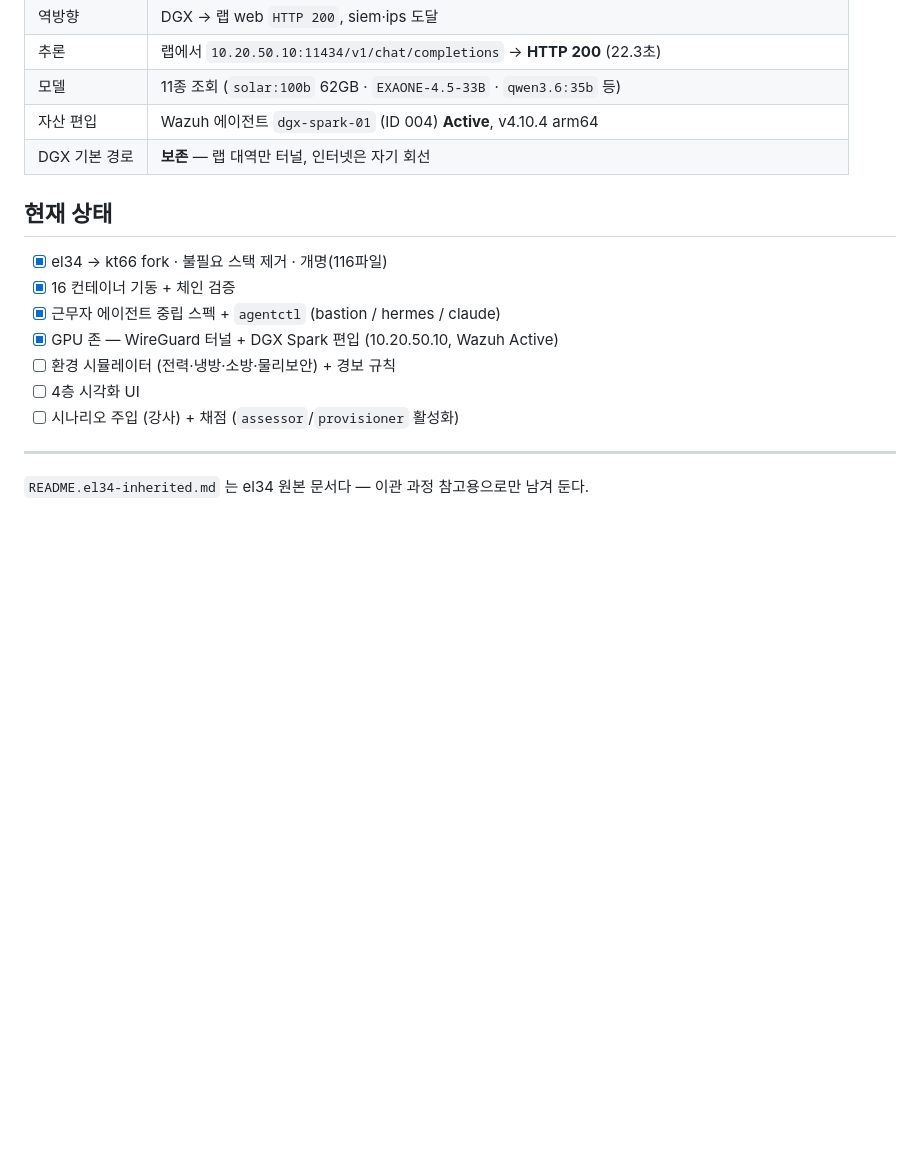
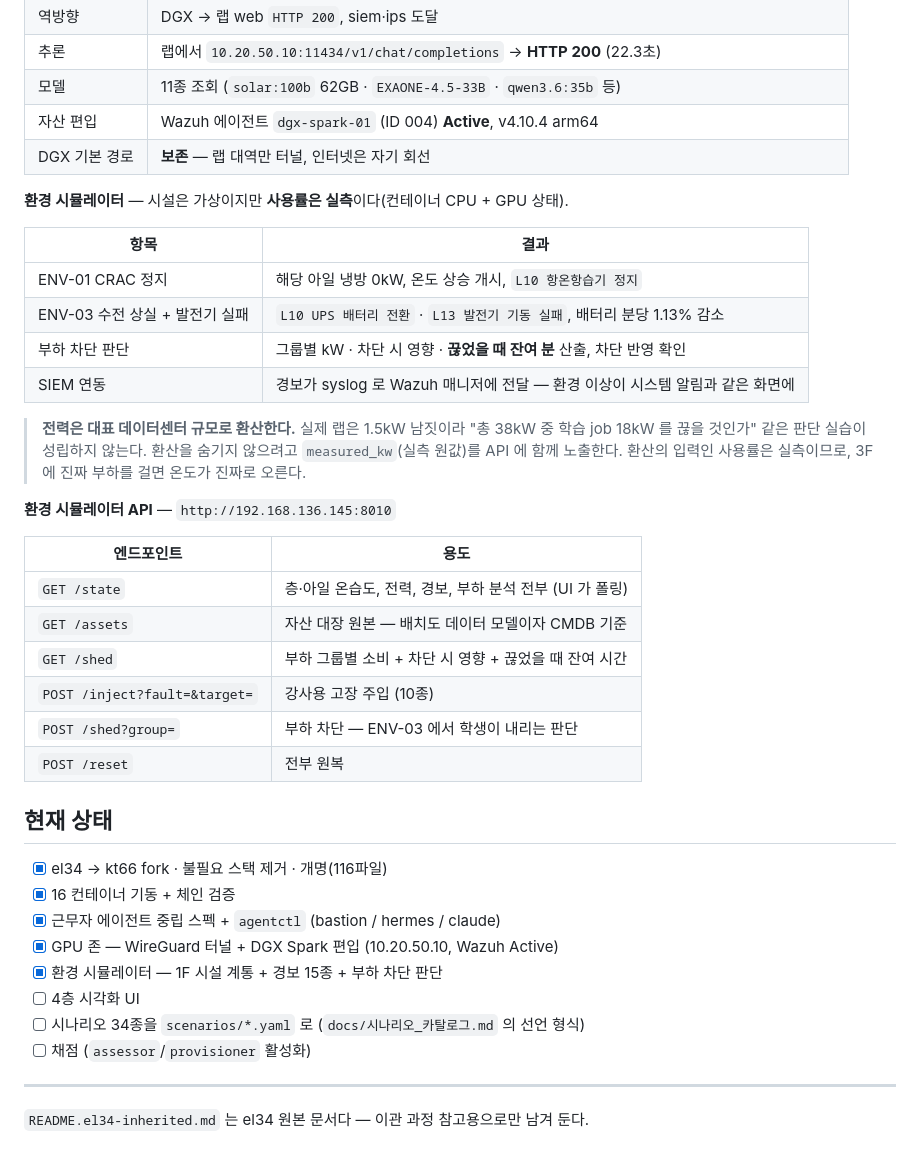
Before and after one commit to mrgrit/kt66, a Markdown page: README.md, the part around the change. GitHub-like rendering; blank space fills up the shorter version.

Commit message:
README — 환경 시뮬레이터 반영 (체크리스트·검증표·API)
envsim 을 커밋했으면서 README 체크리스트를 미완료로 남겨 둔 불일치를 고친다.
검증 결과와 API 표를 추가하고, 전력 환산을 왜 하는지·실측값을 왜 함께 노출하는지
문서에 명시했다. 남은 작업 항목도 시나리오 카탈로그 도착에 맞춰 갈랐다.

Co-Authored-By: Claude Opus 5 (1M context) <noreply@anthropic.com>

```diff
--- a/README.md
+++ b/README.md
@@ -182,15 +182,41 @@ x86_64 / Ubuntu 22.04 / i9-12900K·31GB 에서 실측.
 | 자산 편입 | Wazuh 에이전트 `dgx-spark-01` (ID 004) **Active**, v4.10.4 arm64 |
 | DGX 기본 경로 | **보존** — 랩 대역만 터널, 인터넷은 자기 회선 |
 
+**환경 시뮬레이터** — 시설은 가상이지만 **사용률은 실측**이다(컨테이너 CPU + GPU 상태).
+
+| 항목 | 결과 |
+|---|---|
+| ENV-01 CRAC 정지 | 해당 아일 냉방 0kW, 온도 상승 개시, `L10 항온항습기 정지` |
+| ENV-03 수전 상실 + 발전기 실패 | `L10 UPS 배터리 전환` · `L13 발전기 기동 실패`, 배터리 분당 1.13% 감소 |
+| 부하 차단 판단 | 그룹별 kW · 차단 시 영향 · **끊었을 때 잔여 분** 산출, 차단 반영 확인 |
+| SIEM 연동 | 경보가 syslog 로 Wazuh 매니저에 전달 — 환경 이상이 시스템 알림과 같은 화면에 |
+
+> **전력은 대표 데이터센터 규모로 환산한다.** 실제 랩은 1.5kW 남짓이라 "총 38kW 중 학습 job
+> 18kW 를 끊을 것인가" 같은 판단 실습이 성립하지 않는다. 환산을 숨기지 않으려고
+> `measured_kw`(실측 원값)를 API 에 함께 노출한다. 환산의 입력인 사용률은 실측이므로,
+> 3F 에 진짜 부하를 걸면 온도가 진짜로 오른다.
+
+**환경 시뮬레이터 API** — `http://192.168.136.145:8010`
+
+| 엔드포인트 | 용도 |
+|---|---|
+| `GET /state` | 층·아일 온습도, 전력, 경보, 부하 분석 전부 (UI 가 폴링) |
+| `GET /assets` | 자산 대장 원본 — 배치도 데이터 모델이자 CMDB 기준 |
+| `GET /shed` | 부하 그룹별 소비 + 차단 시 영향 + 끊었을 때 잔여 시간 |
+| `POST /inject?fault=&target=` | 강사용 고장 주입 (10종) |
+| `POST /shed?group=` | 부하 차단 — ENV-03 에서 학생이 내리는 판단 |
+| `POST /reset` | 전부 원복 |
+
 ## 현재 상태
 
 - [x] el34 → kt66 fork · 불필요 스택 제거 · 개명(116파일)
 - [x] 16 컨테이너 기동 + 체인 검증
 - [x] 근무자 에이전트 중립 스펙 + `agentctl` (bastion / hermes / claude)
 - [x] GPU 존 — WireGuard 터널 + DGX Spark 편입 (10.20.50.10, Wazuh Active)
-- [ ] 환경 시뮬레이터 (전력·냉방·소방·물리보안) + 경보 규칙
+- [x] 환경 시뮬레이터 — 1F 시설 계통 + 경보 15종 + 부하 차단 판단
 - [ ] 4층 시각화 UI
-- [ ] 시나리오 주입 (강사) + 채점 (`assessor`/`provisioner` 활성화)
+- [ ] 시나리오 34종을 `scenarios/*.yaml` 로 (`docs/시나리오_카탈로그.md` 의 선언 형식)
+- [ ] 채점 (`assessor`/`provisioner` 활성화)
 
 ---
 
```
